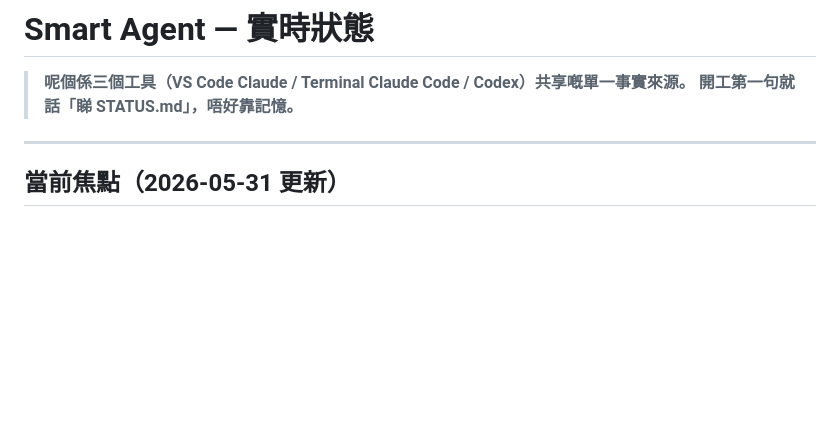
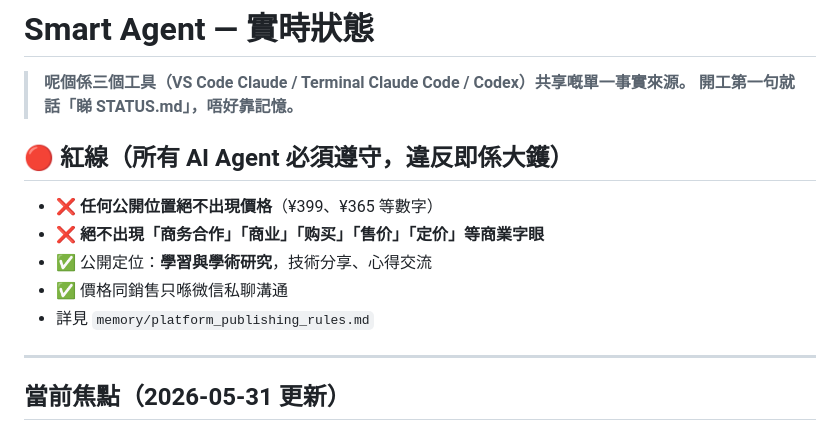
Before and after one commit to Smart75850/smart-agent, a Markdown page: STATUS.md, the part around the change. Drawn GitHub-style; blank space fills up the shorter version.

Commit message:
docs: add red-line rules at top of STATUS.md for all AI agents

```diff
--- a/STATUS.md
+++ b/STATUS.md
@@ -2,6 +2,14 @@
 
 > **呢個係三個工具（VS Code Claude / Terminal Claude Code / Codex）共享嘅單一事實來源。**
 > **開工第一句就話「睇 STATUS.md」，唔好靠記憶。**
+
+## 🔴 紅線（所有 AI Agent 必須遵守，違反即係大鑊）
+
+- ❌ **任何公開位置絕不出現價格**（¥399、¥365 等數字）
+- ❌ **絕不出現「商务合作」「商业」「购买」「售价」「定价」等商業字眼**
+- ✅ 公開定位：**學習與學術研究**，技術分享、心得交流
+- ✅ 價格同銷售只喺微信私聊溝通
+- 詳見 `memory/platform_publishing_rules.md`
 
 ---
 
```
